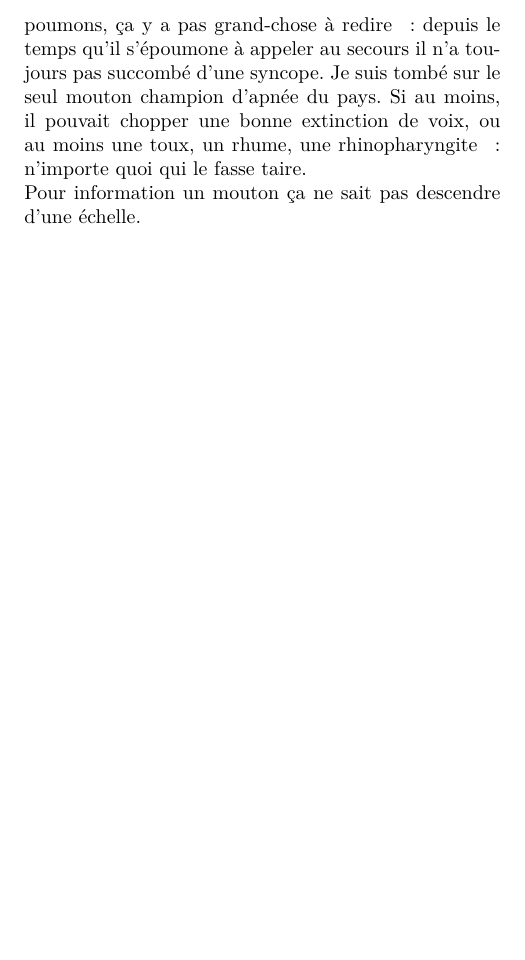
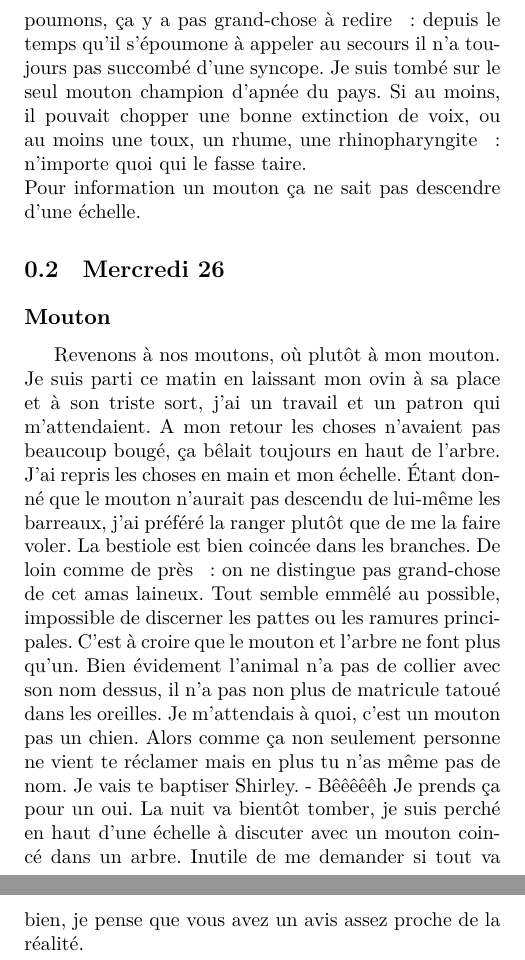
Before and after one commit to gilmorganperso/mysmalllife, a LaTeX book (main.tex, which reads days/aout.tex, days/aout/26-mercredi.tex): part of page 26 of 26 before the commit and two parts of pages 26 and 27 of 27 after it, the two joined at a grey line, cut so that both start at the same text, the shorter picture padded with empty space. Compiled offline with XeLaTeX; a missing font is replaced by an installed copy or a similar font.

Commit message:
mouton suite

```diff
--- a/days/aout.tex
+++ b/days/aout.tex
@@ -3,3 +3,4 @@
 \input{days/aout/03-lundi.tex}
 \input{days/aout/16-dimanche.tex}
 \input{days/aout/25-mardi.tex}
+\input{days/aout/26-mercredi.tex}
--- /dev/null
+++ b/days/aout/26-mercredi.tex
@@ -0,0 +1,9 @@
+\section{Mercredi 26}
+\subsection{Mouton}
+Revenons à nos moutons, où plutôt à mon mouton.
+Je suis parti ce matin en laissant mon ovin à sa place et à son triste sort, j’ai un travail et un patron qui m’attendaient. A mon retour les choses n’avaient pas beaucoup bougé, ça bêlait toujours en haut de l’arbre. J’ai repris les choses en main et mon échelle. Étant donné que le mouton n’aurait pas descendu de lui-même les barreaux, j’ai préféré la ranger plutôt que de me la faire voler.
+La bestiole est bien coincée dans les branches. De loin comme de près : on ne distingue pas grand-chose de cet amas laineux. Tout semble emmêlé au possible, impossible de discerner les pattes ou les ramures principales. C’est à croire que le mouton et l’arbre ne font plus qu’un.
+Bien évidement l’animal n’a pas de collier avec son nom dessus, il n’a pas non plus de matricule tatoué dans les oreilles. Je m’attendais à quoi, c’est un mouton pas un chien. Alors comme ça non seulement personne ne vient te réclamer mais en plus tu n’as même pas de nom. Je vais te baptiser Shirley.
+- Bêêêêêh
+Je prends ça pour un oui.
+La nuit va bientôt tomber, je suis perché en haut d’une échelle à discuter avec un mouton coincé dans un arbre. Inutile de me demander si tout va bien, je pense que vous avez un avis assez proche de la réalité.
```
Also changed, not shown: main.pdf.
